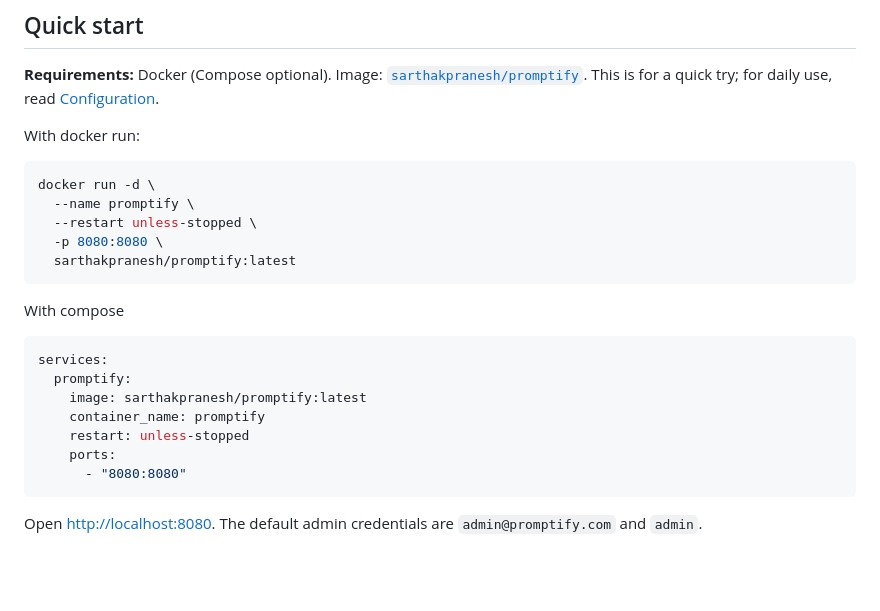
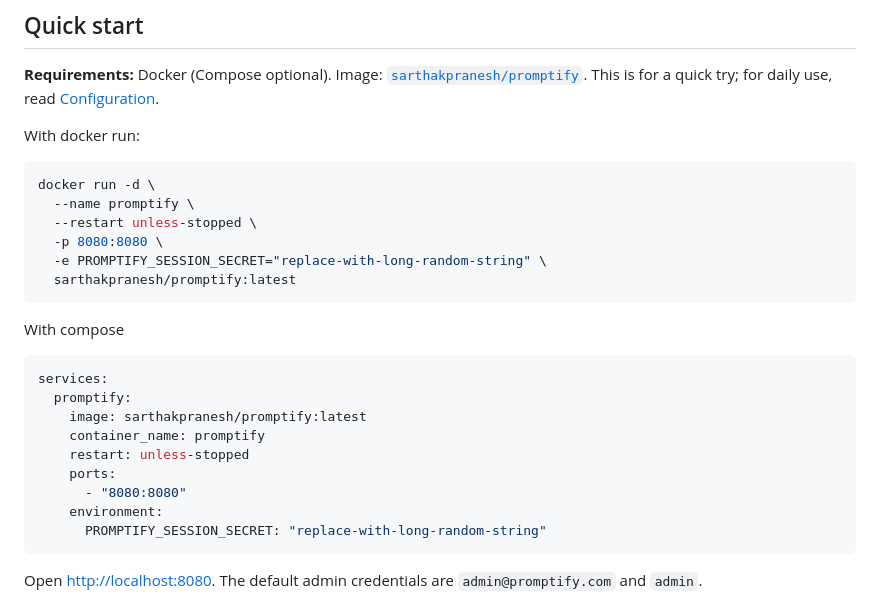
Before and after one commit to sarthakpranesh/promptify, a Markdown page: README.md, the part around one of its changes. Drawn GitHub-style; blank space fills up the shorter version.

Commit message:
chore: final ironing

````diff
--- a/README.md
+++ b/README.md
@@ -26,11 +26,12 @@ docker run -d \
   --name promptify \
   --restart unless-stopped \
   -p 8080:8080 \
+  -e PROMPTIFY_SESSION_SECRET="replace-with-long-random-string" \
   sarthakpranesh/promptify:latest
 ```
 
 With compose
-```bash
+```yaml
 services:
   promptify:
     image: sarthakpranesh/promptify:latest
@@ -38,6 +39,8 @@ services:
     restart: unless-stopped
     ports:
       - "8080:8080"
+    environment:
+      PROMPTIFY_SESSION_SECRET: "replace-with-long-random-string"
 ```
 
 Open [http://localhost:8080](http://localhost:8080). The default admin credentials are `admin@promptify.com` and `admin`.
````
Also changed, not shown: other parts of README.md (+1 -2 lines).
